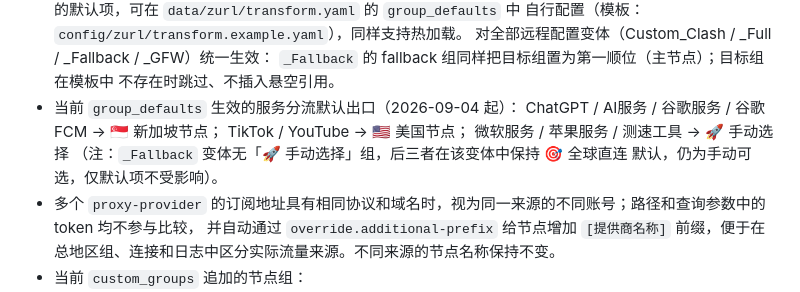
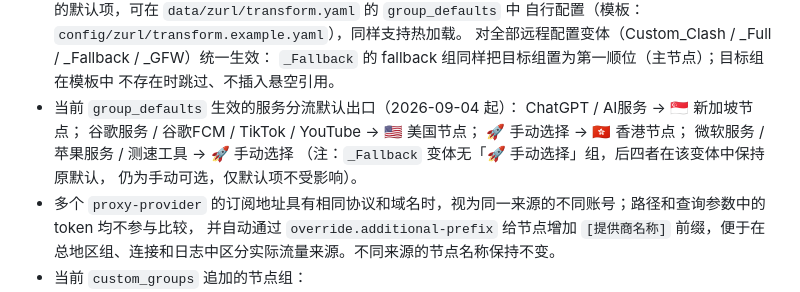
Before and after one commit to yuyuan1019/docker-clash, a Markdown page: README.md, the part around the change. Drawn GitHub-style.

Commit message:
feat: 谷歌服务/FCM 默认改美国节点，手动选择默认改香港节点

```diff
--- a/README.md
+++ b/README.md
@@ -150,11 +150,12 @@ http://域名/clash/   → mihomo Clash API（含 WebSocket，面板连接用）
   `_Fallback` 的 fallback 组同样把目标组置为第一顺位（主节点）；目标组在模板中
   不存在时跳过、不插入悬空引用。
 - 当前 `group_defaults` 生效的服务分流默认出口（2026-09-04 起）：
-  ChatGPT / AI服务 / 谷歌服务 / 谷歌FCM → 🇸🇬 新加坡节点；
-  TikTok / YouTube → 🇺🇸 美国节点；
+  ChatGPT / AI服务 → 🇸🇬 新加坡节点；
+  谷歌服务 / 谷歌FCM / TikTok / YouTube → 🇺🇸 美国节点；
+  🚀 手动选择 → 🇭🇰 香港节点；
   微软服务 / 苹果服务 / 测速工具 → 🚀 手动选择
-  （注：`_Fallback` 变体无「🚀 手动选择」组，后三者在该变体中保持 🎯 全球直连
-  默认，仍为手动可选，仅默认项不受影响）。
+  （注：`_Fallback` 变体无「🚀 手动选择」组，后四者在该变体中保持原默认，
+  仍为手动可选，仅默认项不受影响）。
 - 多个 `proxy-provider` 的订阅地址具有相同协议和域名时，视为同一来源的不同账号；路径和查询参数中的 token 均不参与比较，
   并自动通过 `override.additional-prefix` 给节点增加 `[提供商名称]` 前缀，便于在总地区组、连接和日志中区分实际流量来源。不同来源的节点名称保持不变。
 - 当前 `custom_groups` 追加的节点组：
```
